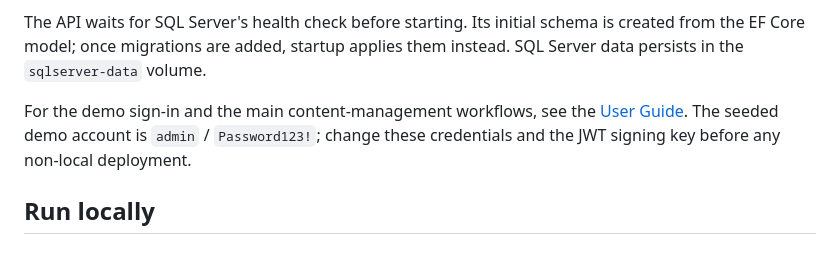
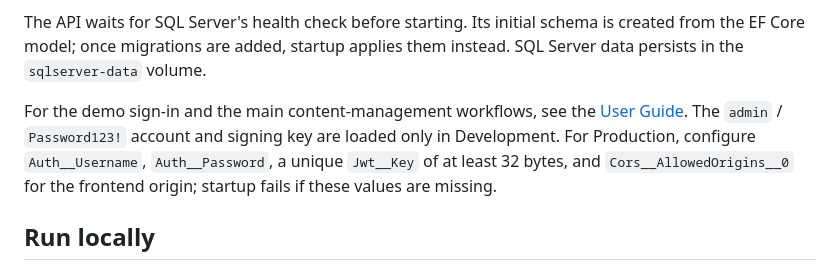
Before and after one commit to deelesh-405/Full-Stack-Blog-Post-Manager, a Markdown page: README.md, the part around the change. Drawn GitHub-style.

```diff
--- a/README.md
+++ b/README.md
@@ -18,7 +18,7 @@ A full-stack blog post manager with an ASP.NET Core API, a React + TypeScript fr
 
 The API waits for SQL Server's health check before starting. Its initial schema is created from the EF Core model; once migrations are added, startup applies them instead. SQL Server data persists in the `sqlserver-data` volume.
 
-For the demo sign-in and the main content-management workflows, see the [User Guide](docs/USER_GUIDE.md). The seeded demo account is `admin` / `Password123!`; change these credentials and the JWT signing key before any non-local deployment.
+For the demo sign-in and the main content-management workflows, see the [User Guide](docs/USER_GUIDE.md). The `admin` / `Password123!` account and signing key are loaded only in Development. For Production, configure `Auth__Username`, `Auth__Password`, a unique `Jwt__Key` of at least 32 bytes, and `Cors__AllowedOrigins__0` for the frontend origin; startup fails if these values are missing.
 
 ## Run locally
 
```
Also changed, not shown: docs/USER_GUIDE.md (+3 -1 lines), docs/images/post-detail.png (added), 7 other files.
